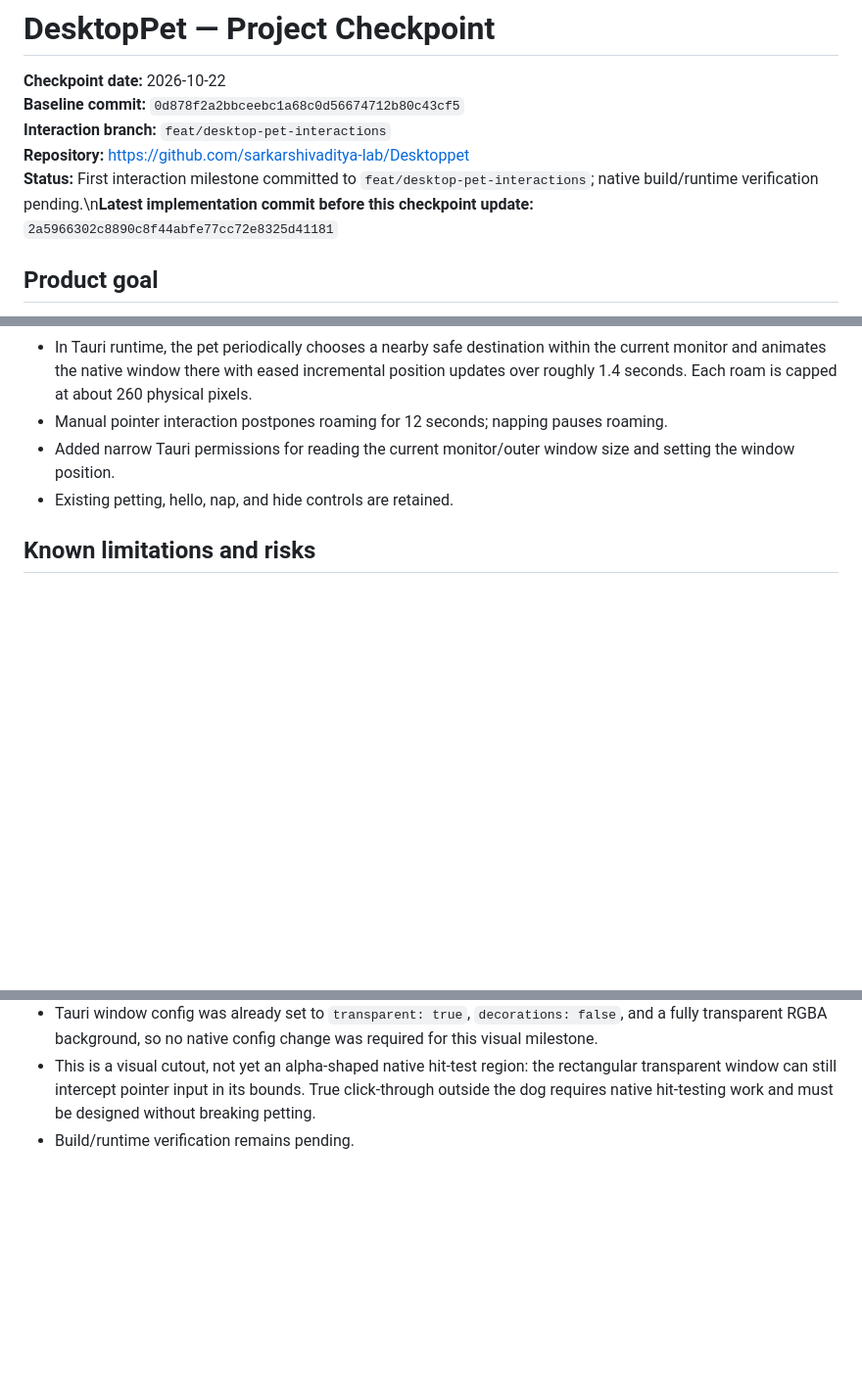
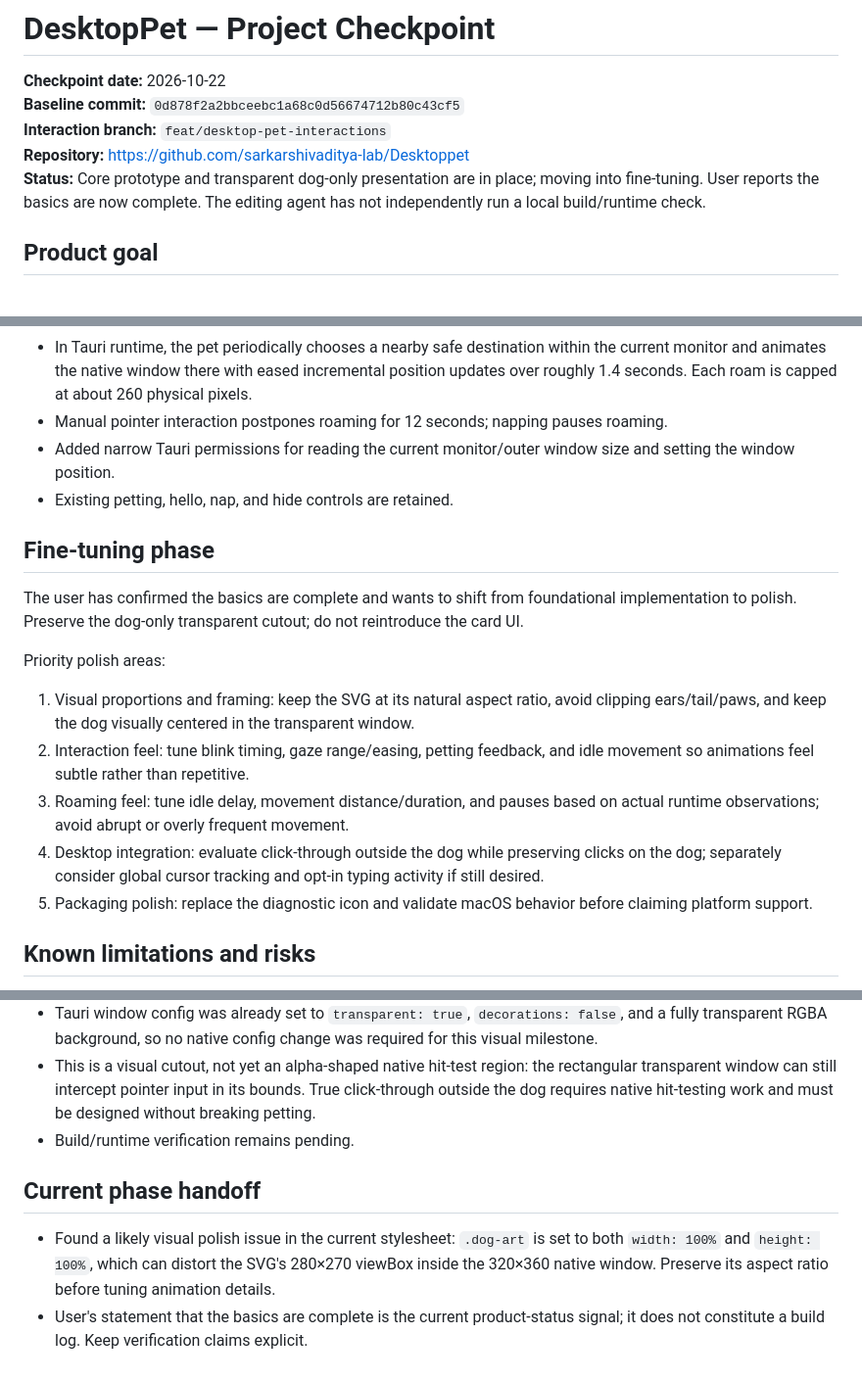
Before and after one commit to sarkarshivaditya-lab/Desktoppet, a Markdown page: checkpoint.md, 3 parts joined by grey strips. Shown at 98% size. GitHub-like rendering; blank space fills up the shorter version.

Commit message:
Update checkpoint for fine-tuning phase

```diff
--- a/checkpoint.md
+++ b/checkpoint.md
@@ -4,7 +4,7 @@
 **Baseline commit:** `0d878f2a2bbceebc1a68c0d56674712b80c43cf5`
 **Interaction branch:** `feat/desktop-pet-interactions`
 **Repository:** https://github.com/sarkarshivaditya-lab/Desktoppet
-**Status:** First interaction milestone committed to `feat/desktop-pet-interactions`; native build/runtime verification pending.\n**Latest implementation commit before this checkpoint update:** `2a5966302c8890c8f44abfe77cc72e8325d41181`
+**Status:** Core prototype and transparent dog-only presentation are in place; moving into fine-tuning. User reports the basics are now complete. The editing agent has not independently run a local build/runtime check.
 
 ## Product goal
 
@@ -27,6 +27,18 @@ Build a lightweight desktop-resident German Shepherd companion rather than a con
 - Manual pointer interaction postpones roaming for 12 seconds; napping pauses roaming.
 - Added narrow Tauri permissions for reading the current monitor/outer window size and setting the window position.
 - Existing petting, hello, nap, and hide controls are retained.
+
+## Fine-tuning phase
+
+The user has confirmed the basics are complete and wants to shift from foundational implementation to polish. Preserve the dog-only transparent cutout; do not reintroduce the card UI.
+
+Priority polish areas:
+
+1. Visual proportions and framing: keep the SVG at its natural aspect ratio, avoid clipping ears/tail/paws, and keep the dog visually centered in the transparent window.
+2. Interaction feel: tune blink timing, gaze range/easing, petting feedback, and idle movement so animations feel subtle rather than repetitive.
+3. Roaming feel: tune idle delay, movement distance/duration, and pauses based on actual runtime observations; avoid abrupt or overly frequent movement.
+4. Desktop integration: evaluate click-through outside the dog while preserving clicks on the dog; separately consider global cursor tracking and opt-in typing activity if still desired.
+5. Packaging polish: replace the diagnostic icon and validate macOS behavior before claiming platform support.
 
 ## Known limitations and risks
 
@@ -57,3 +69,9 @@ Not run by the editing agent: `npm run build`, `npm run tauri -- dev`, Rust buil
 - Tauri window config was already set to `transparent: true`, `decorations: false`, and a fully transparent RGBA background, so no native config change was required for this visual milestone.
 - This is a visual cutout, not yet an alpha-shaped native hit-test region: the rectangular transparent window can still intercept pointer input in its bounds. True click-through outside the dog requires native hit-testing work and must be designed without breaking petting.
 - Build/runtime verification remains pending.
+
+
+## Current phase handoff
+
+- Found a likely visual polish issue in the current stylesheet: `.dog-art` is set to both `width: 100%` and `height: 100%`, which can distort the SVG's 280×270 viewBox inside the 320×360 native window. Preserve its aspect ratio before tuning animation details.
+- User's statement that the basics are complete is the current product-status signal; it does not constitute a build log. Keep verification claims explicit.
```
